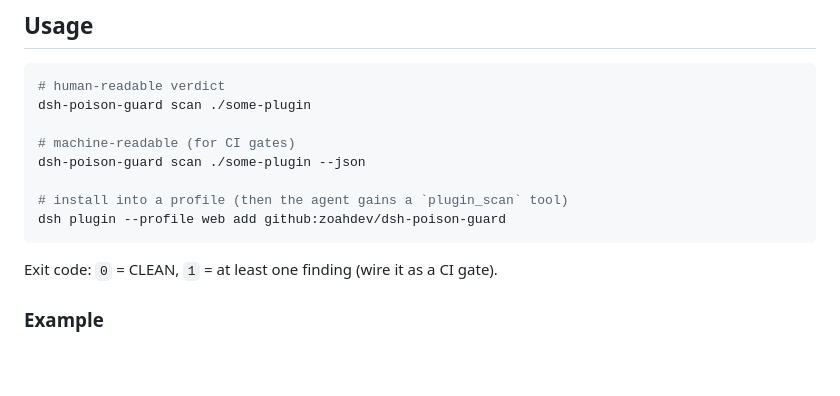
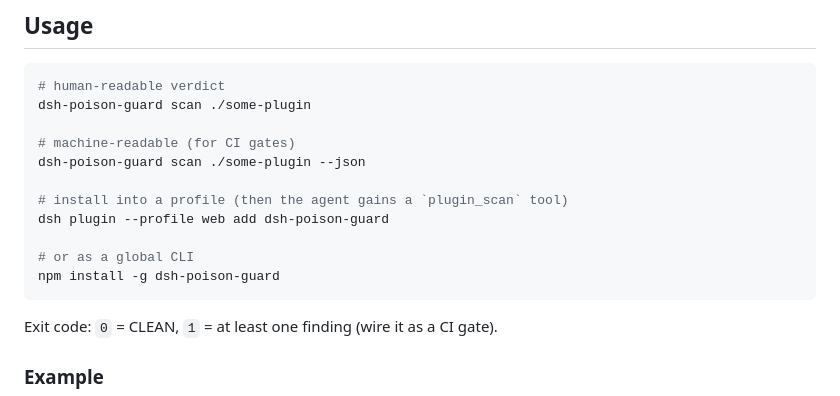
Before and after one commit to zoahdev/dsh-poison-guard, a Markdown page: README.md, the part around one of its changes. Rendered like a GitHub page; blank space fills up the shorter version.

Commit message:
docs: add npm badge + install

````diff
--- a/README.md
+++ b/README.md
@@ -52,7 +53,10 @@ dsh-poison-guard scan ./some-plugin
 dsh-poison-guard scan ./some-plugin --json
 
 # install into a profile (then the agent gains a `plugin_scan` tool)
-dsh plugin --profile web add github:zoahdev/dsh-poison-guard
+dsh plugin --profile web add dsh-poison-guard
+
+# or as a global CLI
+npm install -g dsh-poison-guard
 ```
 
 Exit code: `0` = CLEAN, `1` = at least one finding (wire it as a CI gate).
````
Also changed, not shown: other parts of README.md (+1 -0 lines).
